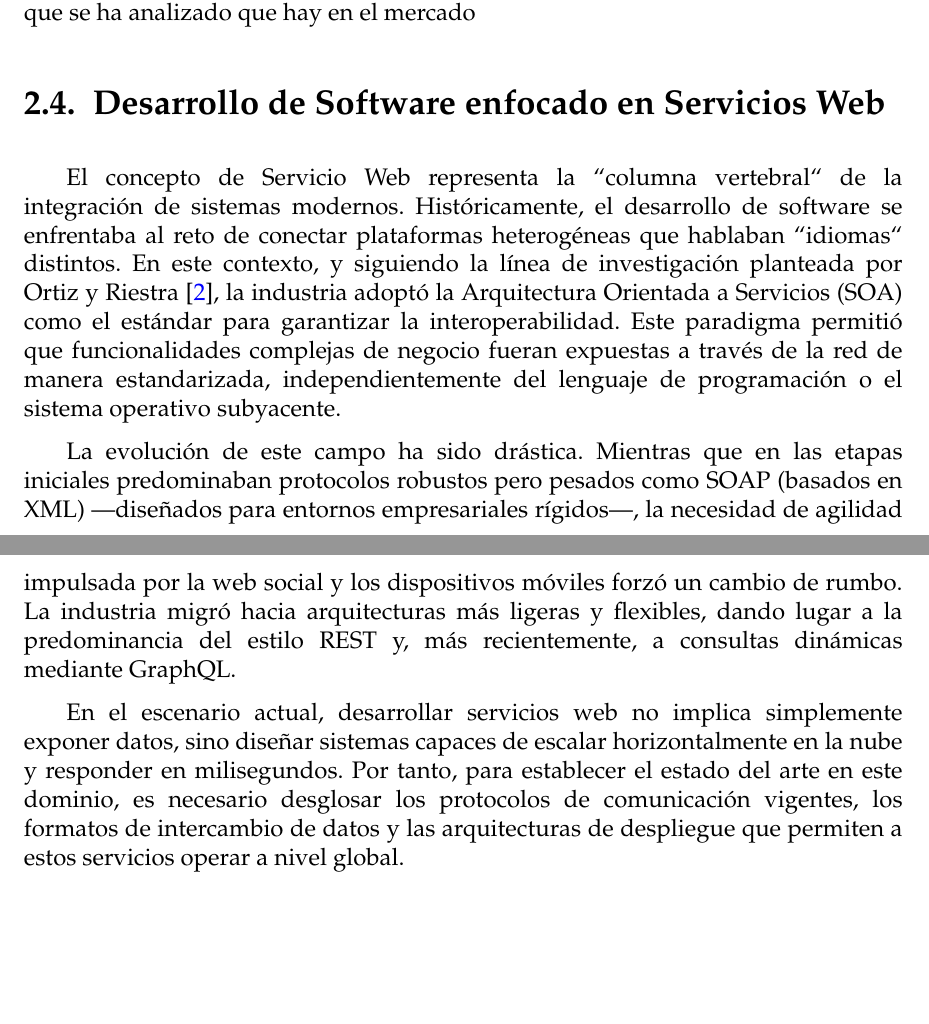
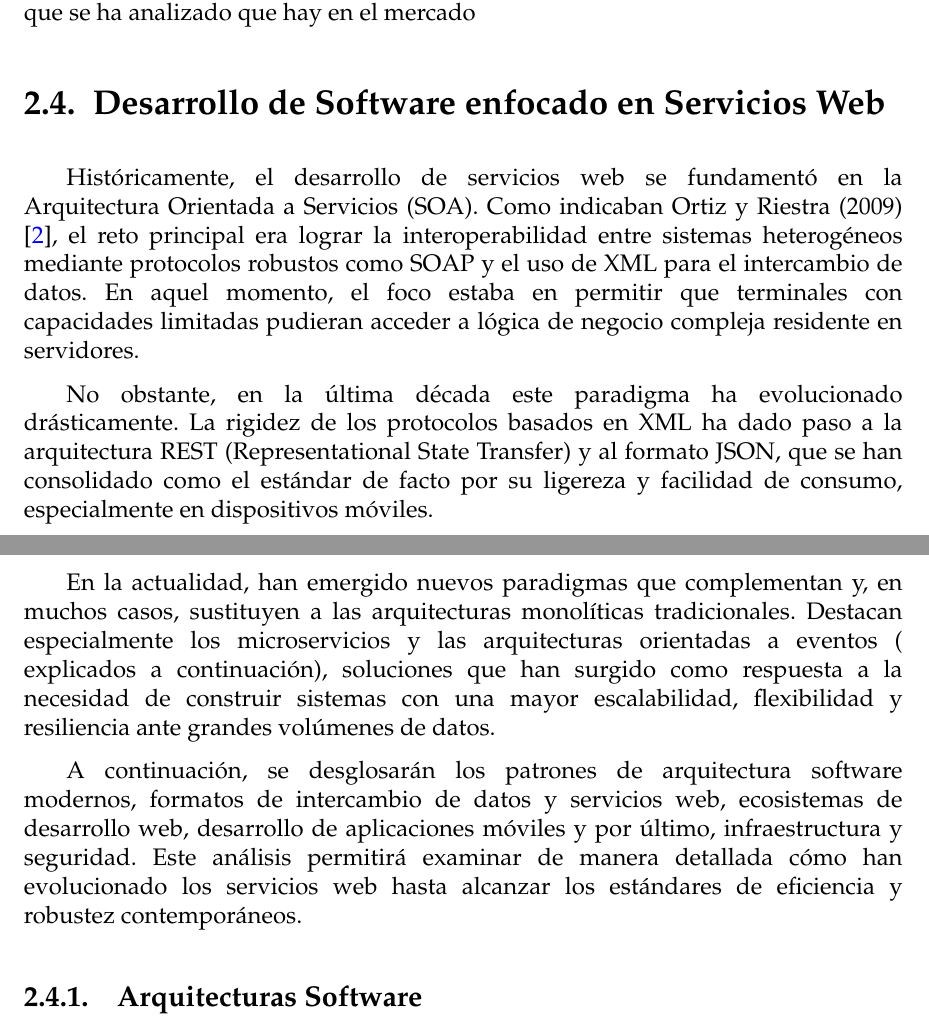
Before and after one commit to OlivarisUGR/olivaris-docs, a LaTeX thesis (project.tex, which reads sections/03_Estado.tex): two parts of pages 22 and 23 of 24 before the commit and two parts of pages 23 and 24 of 25 after it, joined at a grey line, cut so that both start at the same text, the shorter picture padded with empty space. Compiled offline with pdfLaTeX.

Commit message:
doing software architecture

```diff
--- a/sections/03_Estado.tex
+++ b/sections/03_Estado.tex
@@ -258,20 +258,24 @@ Rellenar con la información de qué ofrece mi producto en comparación con lo q
 
 \section{Desarrollo de Software enfocado en Servicios Web}
 
-El concepto de Servicio Web representa la ``columna vertebral`` de la integración de sistemas modernos. Históricamente,
-el desarrollo de software se enfrentaba al reto de conectar plataformas heterogéneas que hablaban ``idiomas``
-distintos. En este contexto, y siguiendo la línea de investigación planteada por Ortiz y Riestra \cite{evolucionDinamicaSistemasSoftware},
-la industria adoptó la Arquitectura Orientada a Servicios (SOA) como el estándar para garantizar la interoperabilidad.
-Este paradigma permitió que funcionalidades complejas de negocio fueran expuestas a través de la red de manera estandarizada,
-independientemente del lenguaje de programación o el sistema operativo subyacente.
+Históricamente, el desarrollo de servicios web se fundamentó en la Arquitectura Orientada a Servicios (SOA). Como
+indicaban Ortiz y Riestra (2009) \cite{evolucionDinamicaSistemasSoftware}, el reto principal era lograr la
+interoperabilidad entre sistemas heterogéneos mediante protocolos robustos como SOAP y el uso de XML para el
+intercambio de datos. En aquel momento, el foco estaba en permitir que terminales con capacidades limitadas pudieran
+acceder a lógica de negocio compleja residente en servidores.
 
-La evolución de este campo ha sido drástica. Mientras que en las etapas iniciales predominaban protocolos robustos
-pero pesados como SOAP (basados en XML) —diseñados para entornos empresariales rígidos—, la necesidad de agilidad
-impulsada por la web social y los dispositivos móviles forzó un cambio de rumbo. La industria migró hacia arquitecturas
-más ligeras y flexibles, dando lugar a la predominancia del estilo REST y, más recientemente, a consultas dinámicas
-mediante GraphQL.
+No obstante, en la última década este paradigma ha evolucionado drásticamente. La rigidez de los protocolos basados
+en XML ha dado paso a la arquitectura REST (Representational State Transfer) y al formato JSON, que se han consolidado
+como el estándar de facto por su ligereza y facilidad de consumo, especialmente en dispositivos móviles.
 
-En el escenario actual, desarrollar servicios web no implica simplemente exponer datos, sino diseñar sistemas capaces
-de escalar horizontalmente en la nube y responder en milisegundos. Por tanto, para establecer el estado del arte en
-este dominio, es necesario desglosar los protocolos de comunicación vigentes, los formatos de intercambio de datos y
-las arquitecturas de despliegue que permiten a estos servicios operar a nivel global.
+En la actualidad, han emergido nuevos paradigmas que complementan y, en muchos casos, sustituyen a las arquitecturas
+monolíticas tradicionales. Destacan especialmente los microservicios y las arquitecturas orientadas a eventos (
+explicados a continuación), soluciones que han surgido como respuesta a la necesidad de construir sistemas con una
+mayor escalabilidad, flexibilidad y resiliencia ante grandes volúmenes de datos.
+
+A continuación, se desglosarán los patrones de arquitectura software modernos, formatos de intercambio de datos y
+servicios web, ecosistemas de desarrollo web, desarrollo de aplicaciones móviles y por último, infraestructura
+y seguridad. Este análisis permitirá examinar de manera detallada cómo han evolucionado los servicios web hasta
+alcanzar los estándares de eficiencia y robustez contemporáneos.
+
+\subsection{Arquitecturas Software}
```
Also changed, not shown: bibliografia.bib (+1 -1 lines), sections/01_Introduccion.tex (+26 -2 lines), project.pdf.
